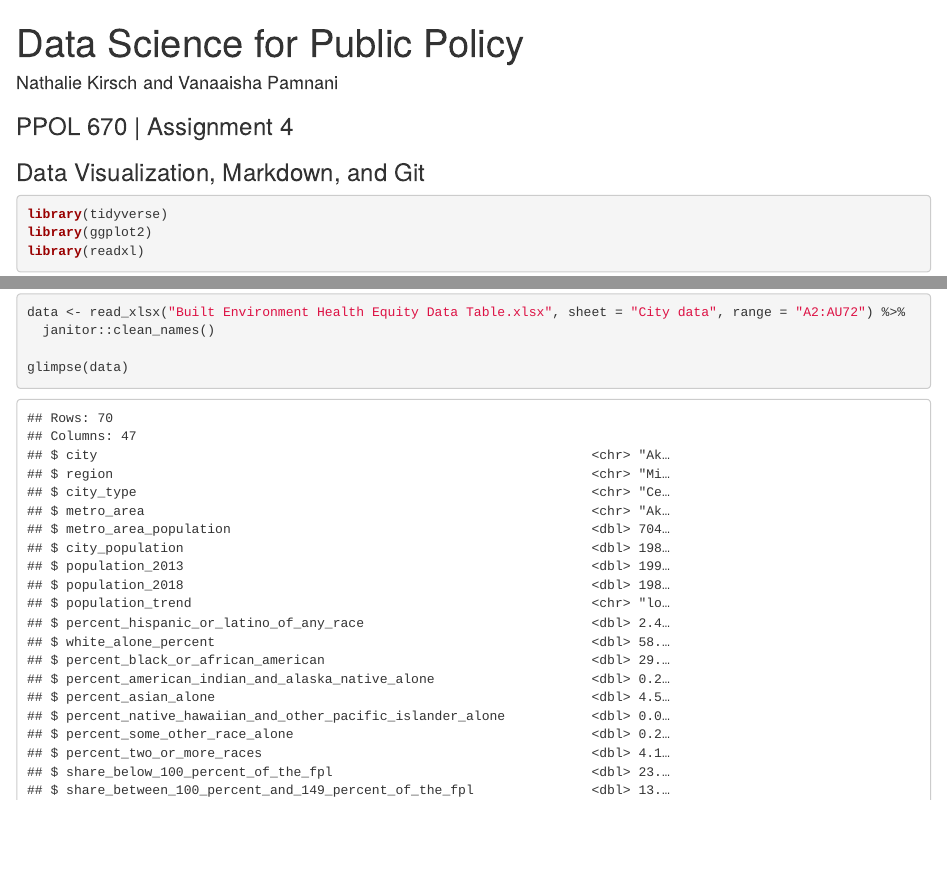
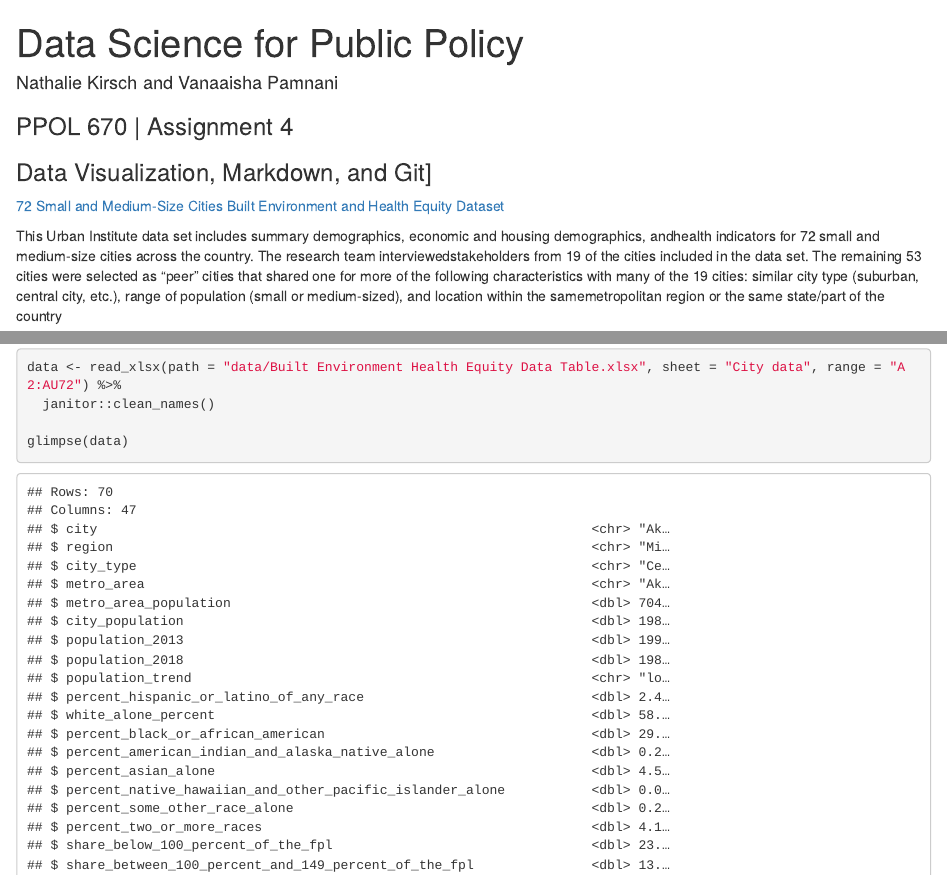
Before and after one commit to nakirsch/PPOL670_Assignment04, an R Markdown document (index.Rmd): the page in a window 1100 px wide, from its top, and a second part further down, joined at a grey line. Rendered offline with R 4.5, knitr and Pandoc, with nearby package versions; column names are cleaned by a stand-in for the janitor package.

Commit message:
data set description

````diff
--- a/index.Rmd
+++ b/index.Rmd
@@ -21,7 +21,18 @@ knitr::knit_hooks$set(chunk = function(x, options) {
 ```
 
 ### PPOL 670 | Assignment 4
-### Data Visualization, Markdown, and Git
+### Data Visualization, Markdown, and Git]
+
+[72 Small and Medium-Size Cities Built Environment and Health Equity Dataset](https://datacatalog.urban.org/dataset/72-small-and-medium-size-cities-built-environment-and-health-equity-dataset)
+
+This Urban Institute data set includes summary demographics, economic and
+housing demographics, andhealth indicators for 72 small and medium-size cities
+across the country. The research team interviewedstakeholders from 19 of the
+cities included in the data set. The remaining 53 cities were selected as “peer”
+cities that shared one for more of the following characteristics with many of
+the 19 cities: similar city type (suburban, central city, etc.), range of
+population (small or medium-sized), and location within the samemetropolitan
+region or the same state/part of the country
 
 ```{r}
 library(tidyverse)
@@ -31,8 +43,15 @@ library(readxl)
 
 
 ```{r}
-data <- read_xlsx("Built Environment Health Equity Data Table.xlsx", sheet = "City data", range = "A2:AU72") %>%
+data <- read_xlsx(path = "data/Built Environment Health Equity Data Table.xlsx", sheet = "City data", range = "A2:AU72") %>%
   janitor::clean_names()
 
 glimpse(data)
 ```
+
+```{r}
+
+
+
+
+```
````
Also changed, not shown: index.Rmd (1 more changed lines).
